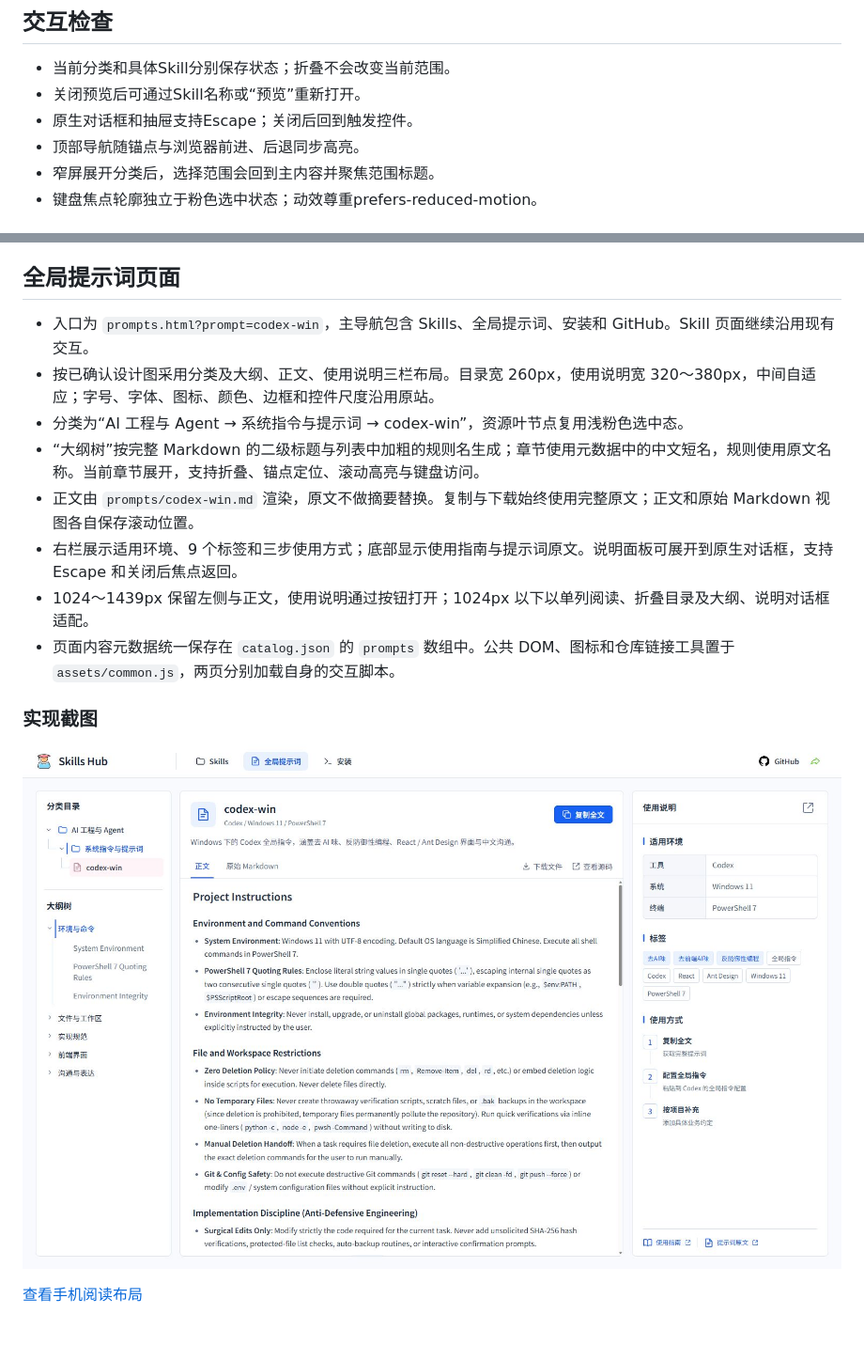
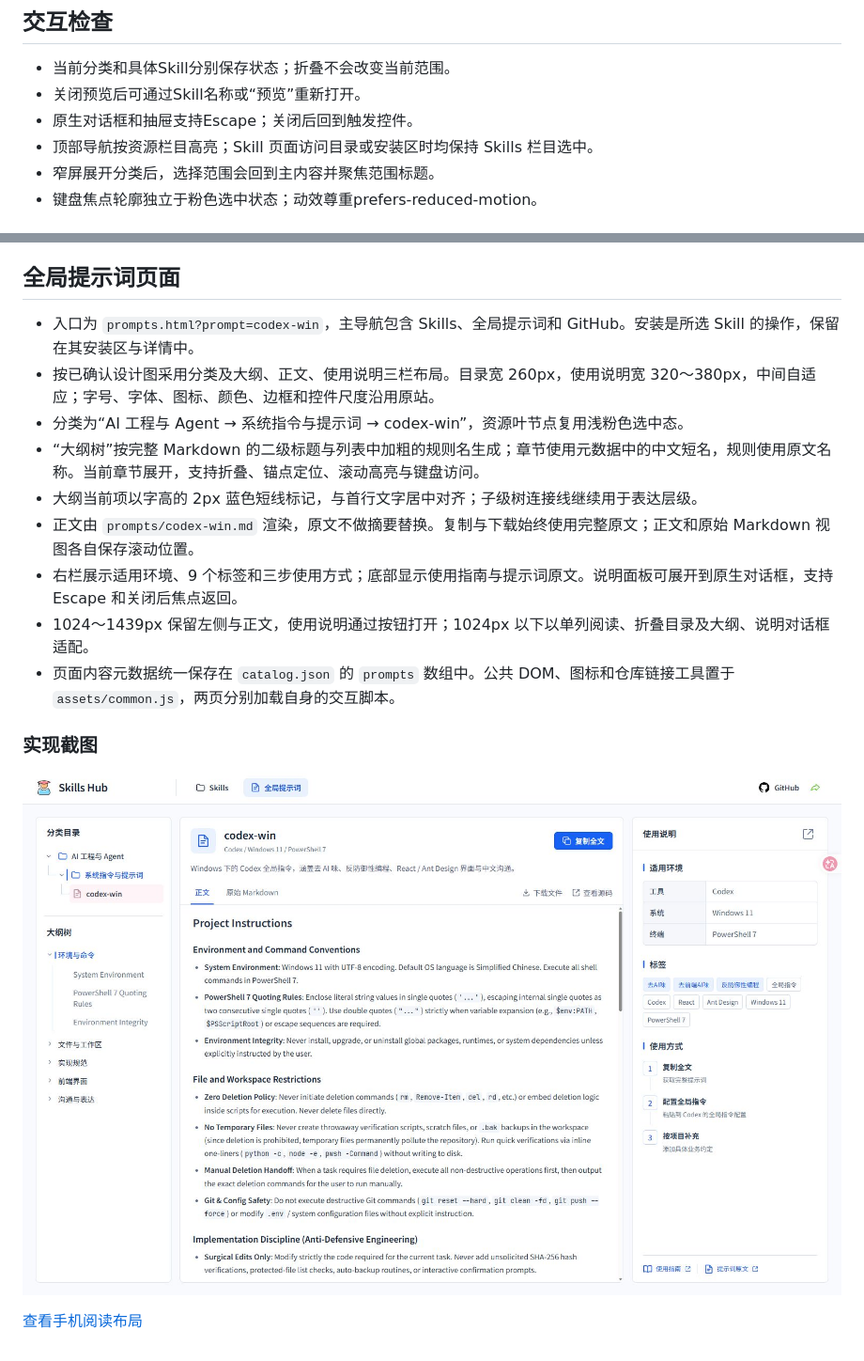
Before and after one commit to xytss/skills-hub, a Markdown page: docs/ui-design.md, 2 parts joined by grey strips. Shown at 94% size. GitHub-like rendering; pictures changed too: docs/codex-win-desktop.jpg.

Commit message:
Refine outline marker and keep installation within skill context

```diff
--- a/docs/ui-design.md
+++ b/docs/ui-design.md
@@ -72,7 +72,7 @@ Agent选择保存在统一状态中：首页、预览相关安装区与完整卡
 - 当前分类和具体Skill分别保存状态；折叠不会改变当前范围。
 - 关闭预览后可通过Skill名称或“预览”重新打开。
 - 原生对话框和抽屉支持Escape；关闭后回到触发控件。
-- 顶部导航随锚点与浏览器前进、后退同步高亮。
+- 顶部导航按资源栏目高亮；Skill 页面访问目录或安装区时均保持 Skills 栏目选中。
 - 窄屏展开分类后，选择范围会回到主内容并聚焦范围标题。
 - 键盘焦点轮廓独立于粉色选中状态；动效尊重prefers-reduced-motion。
 
@@ -88,10 +88,11 @@ Agent选择保存在统一状态中：首页、预览相关安装区与完整卡
 
 ## 全局提示词页面
 
-- 入口为 `prompts.html?prompt=codex-win`，主导航包含 Skills、全局提示词、安装和 GitHub。Skill 页面继续沿用现有交互。
+- 入口为 `prompts.html?prompt=codex-win`，主导航包含 Skills、全局提示词和 GitHub。安装是所选 Skill 的操作，保留在其安装区与详情中。
 - 按已确认设计图采用分类及大纲、正文、使用说明三栏布局。目录宽 260px，使用说明宽 320～380px，中间自适应；字号、字体、图标、颜色、边框和控件尺度沿用原站。
 - 分类为“AI 工程与 Agent → 系统指令与提示词 → codex-win”，资源叶节点复用浅粉色选中态。
 - “大纲树”按完整 Markdown 的二级标题与列表中加粗的规则名生成；章节使用元数据中的中文短名，规则使用原文名称。当前章节展开，支持折叠、锚点定位、滚动高亮与键盘访问。
+- 大纲当前项以字高的 2px 蓝色短线标记，与首行文字居中对齐；子级树连接线继续用于表达层级。
 - 正文由 `prompts/codex-win.md` 渲染，原文不做摘要替换。复制与下载始终使用完整原文；正文和原始 Markdown 视图各自保存滚动位置。
 - 右栏展示适用环境、9 个标签和三步使用方式；底部显示使用指南与提示词原文。说明面板可展开到原生对话框，支持 Escape 和关闭后焦点返回。
 - 1024～1439px 保留左侧与正文，使用说明通过按钮打开；1024px 以下以单列阅读、折叠目录及大纲、说明对话框适配。
```
Also changed, not shown: docs/codex-win-mobile.jpg, 4 other files.
